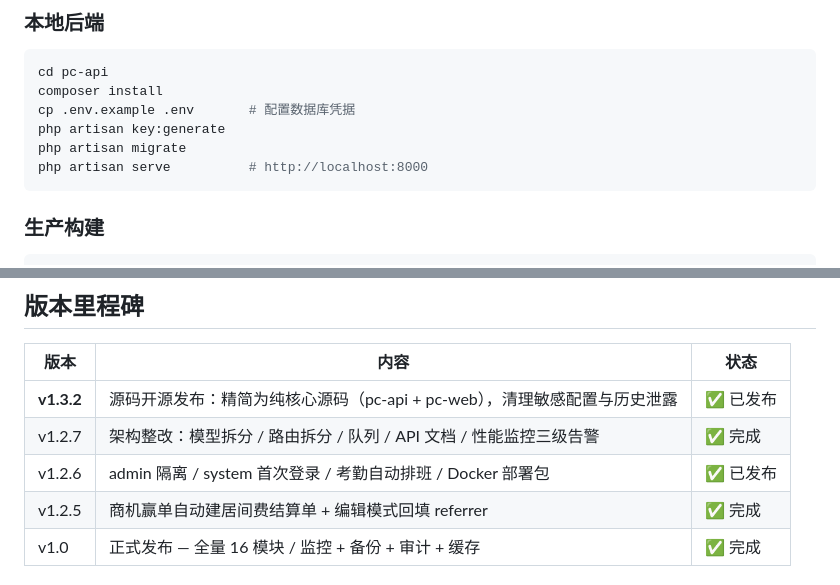
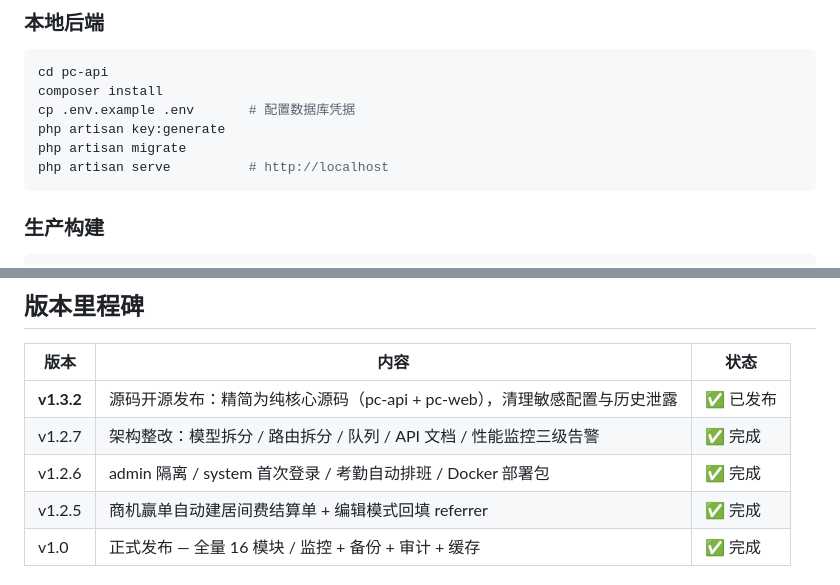
Before and after one commit to guo383975-design/security-oa, a Markdown page: README.md, 2 parts joined by grey strips. GitHub-like rendering.

````diff
--- a/README.md
+++ b/README.md
@@ -75,7 +75,7 @@ composer install
 cp .env.example .env       # 配置数据库凭据
 php artisan key:generate
 php artisan migrate
-php artisan serve          # http://localhost:8000
+php artisan serve          # http://localhost
 ```
 
 ### 生产构建
@@ -115,7 +115,7 @@ sudo bash install.sh --domain oa.example.com
 |---|---|---|
 | **v1.3.2** | 源码开源发布：精简为纯核心源码（pc-api + pc-web），清理敏感配置与历史泄露 | ✅ 已发布 |
 | v1.2.7 | 架构整改：模型拆分 / 路由拆分 / 队列 / API 文档 / 性能监控三级告警 | ✅ 完成 |
-| v1.2.6 | admin 隔离 / system 首次登录 / 考勤自动排班 / Docker 部署包 | ✅ 已发布 |
+| v1.2.6 | admin 隔离 / system 首次登录 / 考勤自动排班 / Docker 部署包 | ✅ 完成 |
 | v1.2.5 | 商机赢单自动建居间费结算单 + 编辑模式回填 referrer | ✅ 完成 |
 | v1.0 | 正式发布 — 全量 16 模块 / 监控 + 备份 + 审计 + 缓存 | ✅ 完成 |
 
````
